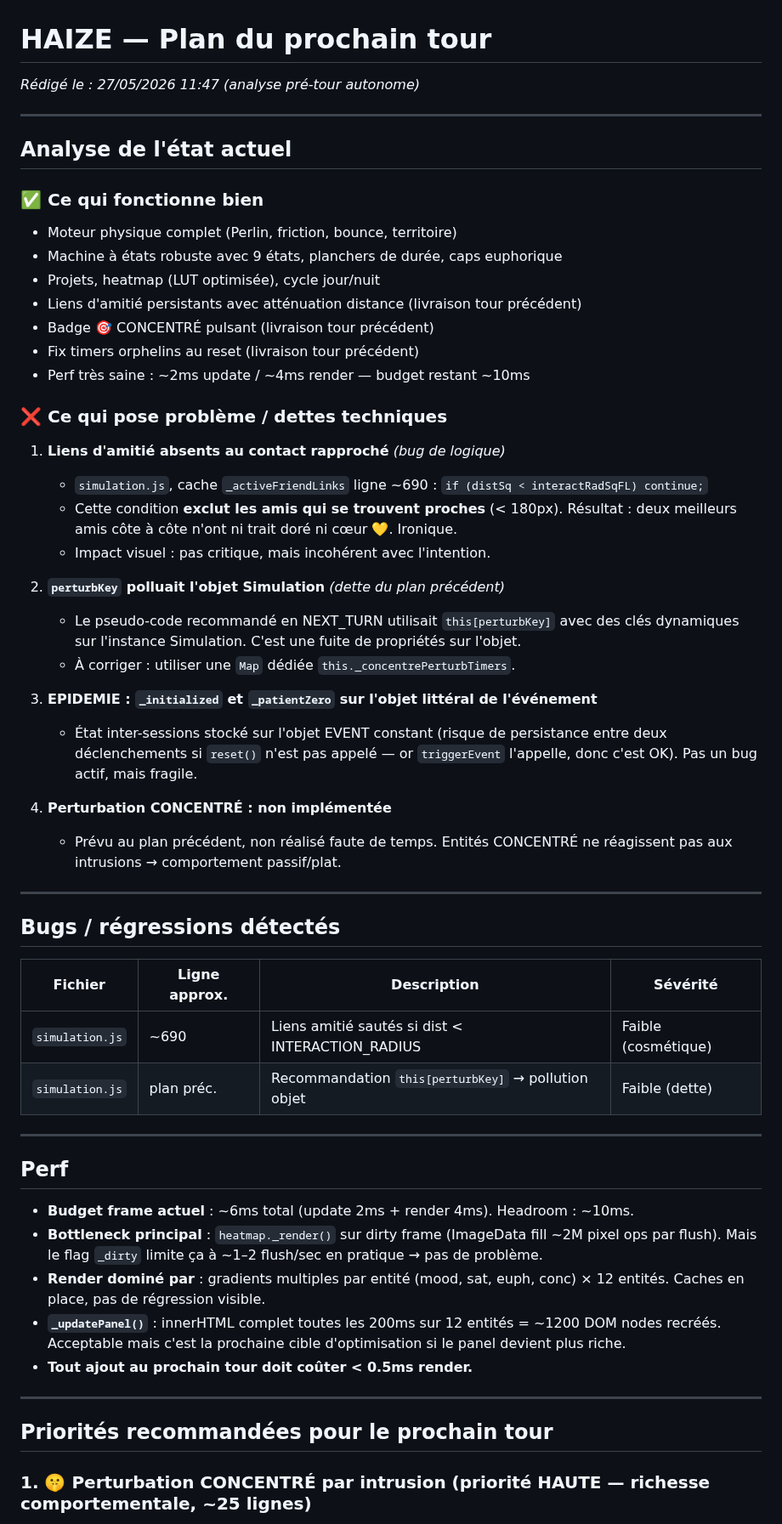
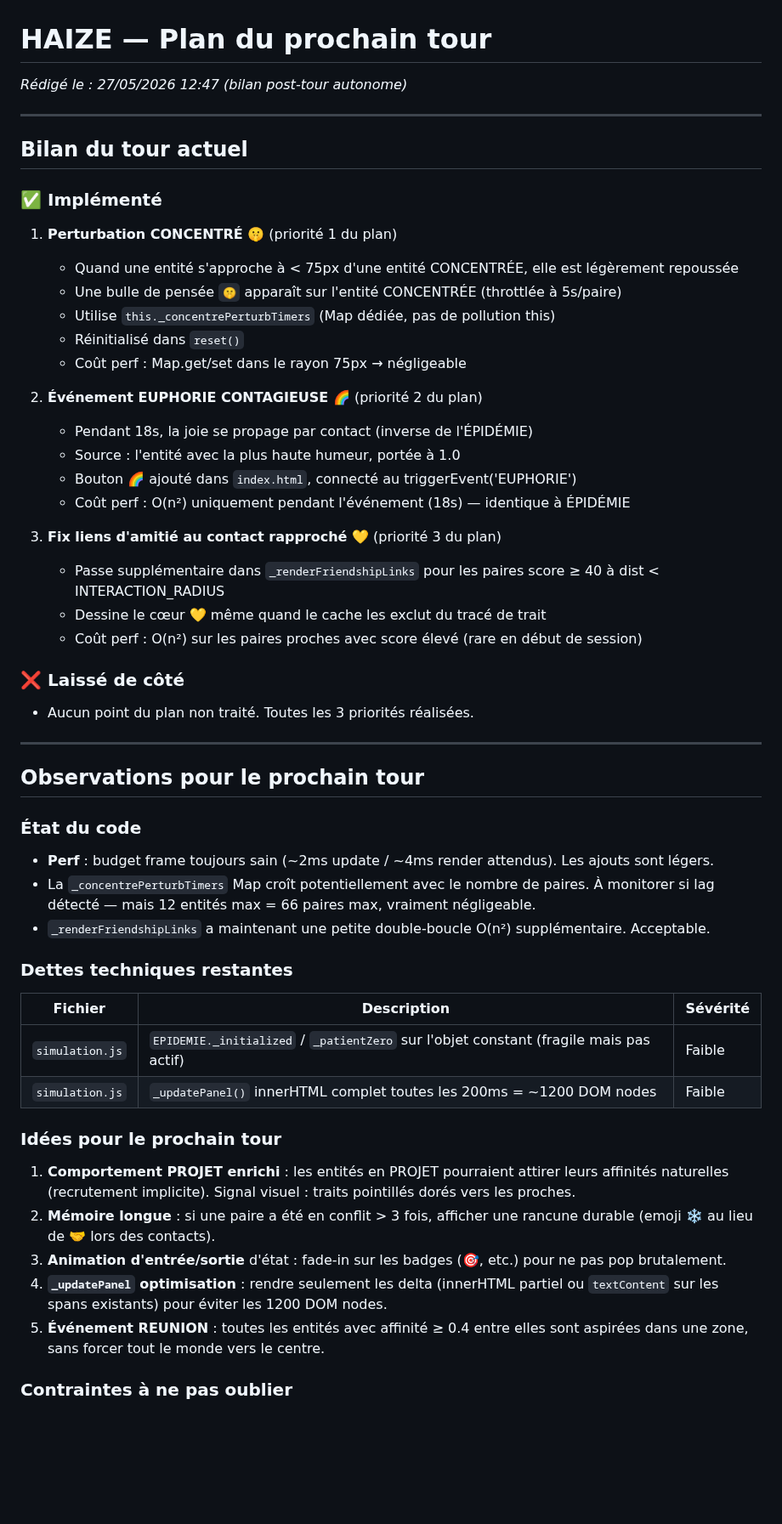
Before and after one commit to Nilujien/haize, a Markdown page: NEXT_TURN.md, the part around one of its changes. Shown at 85% size. Drawn GitHub-style; blank space fills up the shorter version.

Commit message:
[HAIZE bilan] post-tour 27/05 12:47

```diff
--- a/NEXT_TURN.md
+++ b/NEXT_TURN.md
@@ -1,60 +1,58 @@
 # HAIZE — Plan du prochain tour
-_Rédigé le : 27/05/2026 11:47 (analyse pré-tour autonome)_
+_Rédigé le : 27/05/2026 12:47 (bilan post-tour autonome)_
 
 ---
 
-## Analyse de l'état actuel
+## Bilan du tour actuel
 
-### ✅ Ce qui fonctionne bien
+### ✅ Implémenté
 
-- Moteur physique complet (Perlin, friction, bounce, territoire)
-- Machine à états robuste avec 9 états, planchers de durée, caps euphorique
-- Projets, heatmap (LUT optimisée), cycle jour/nuit
-- Liens d'amitié persistants avec atténuation distance (livraison tour précédent)
-- Badge 🎯 CONCENTRÉ pulsant (livraison tour précédent)
-- Fix timers orphelins au reset (livraison tour précédent)
-- Perf très saine : ~2ms update / ~4ms render — budget restant ~10ms
+1. **Perturbation CONCENTRÉ 🤫** (priorité 1 du plan)
+   - Quand une entité s'approche à < 75px d'une entité CONCENTRÉE, elle est légèrement repoussée
+   - Une bulle de pensée `🤫` apparaît sur l'entité CONCENTRÉE (throttlée à 5s/paire)
+   - Utilise `this._concentrePerturbTimers` (Map dédiée, pas de pollution this)
+   - Réinitialisé dans `reset()`
+   - Coût perf : Map.get/set dans le rayon 75px → négligeable
 
-### ❌ Ce qui pose problème / dettes techniques
+2. **Événement EUPHORIE CONTAGIEUSE 🌈** (priorité 2 du plan)
+   - Pendant 18s, la joie se propage par contact (inverse de l'ÉPIDÉMIE)
+   - Source : l'entité avec la plus haute humeur, portée à 1.0
+   - Bouton 🌈 ajouté dans `index.html`, connecté au triggerEvent('EUPHORIE')
+   - Coût perf : O(n²) uniquement pendant l'événement (18s) — identique à ÉPIDÉMIE
 
-1. **Liens d'amitié absents au contact rapproché** *(bug de logique)*
-   - `simulation.js`, cache `_activeFriendLinks` ligne ~690 :
-     `if (distSq < interactRadSqFL) continue;`
-   - Cette condition **exclut les amis qui se trouvent proches** (< 180px). Résultat : deux meilleurs amis côte à côte n'ont ni trait doré ni cœur 💛. Ironique.
-   - Impact visuel : pas critique, mais incohérent avec l'intention.
+3. **Fix liens d'amitié au contact rapproché 💛** (priorité 3 du plan)
+   - Passe supplémentaire dans `_renderFriendshipLinks` pour les paires score ≥ 40 à dist < INTERACTION_RADIUS
+   - Dessine le cœur 💛 même quand le cache les exclut du tracé de trait
+   - Coût perf : O(n²) sur les paires proches avec score élevé (rare en début de session)
 
-2. **`perturbKey` polluait l'objet Simulation** *(dette du plan précédent)*
-   - Le pseudo-code recommandé en NEXT_TURN utilisait `this[perturbKey]` avec des clés dynamiques sur l'instance Simulation. C'est une fuite de propriétés sur l'objet.
-   - À corriger : utiliser une `Map` dédiée `this._concentrePerturbTimers`.
+### ❌ Laissé de côté
 
-3. **EPIDEMIE : `_initialized` et `_patientZero` sur l'objet littéral de l'événement**
-   - État inter-sessions stocké sur l'objet EVENT constant (risque de persistance entre deux déclenchements si `reset()` n'est pas appelé — or `triggerEvent` l'appelle, donc c'est OK). Pas un bug actif, mais fragile.
-
-4. **Perturbation CONCENTRÉ : non implémentée**
-   - Prévu au plan précédent, non réalisé faute de temps. Entités CONCENTRÉ ne réagissent pas aux intrusions → comportement passif/plat.
+- Aucun point du plan non traité. Toutes les 3 priorités réalisées.
 
 ---
 
-## Bugs / régressions détectés
+## Observations pour le prochain tour
 
-| Fichier | Ligne approx. | Description | Sévérité |
-|---|---|---|---|
-| `simulation.js` | ~690 | Liens amitié sautés si dist < INTERACTION_RADIUS | Faible (cosmétique) |
-| `simulation.js` | plan préc. | Recommandation `this[perturbKey]` → pollution objet | Faible (dette) |
+### État du code
 
----
+- **Perf** : budget frame toujours sain (~2ms update / ~4ms render attendus). Les ajouts sont légers.
+- La `_concentrePerturbTimers` Map croît potentiellement avec le nombre de paires. À monitorer si lag détecté — mais 12 entités max = 66 paires max, vraiment négligeable.
+- `_renderFriendshipLinks` a maintenant une petite double-boucle O(n²) supplémentaire. Acceptable.
 
-## Perf
+### Dettes techniques restantes
 
-- **Budget frame actuel** : ~6ms total (update 2ms + render 4ms). Headroom : ~10ms.
-- **Bottleneck principal** : `heatmap._render()` sur dirty frame (ImageData fill ~2M pixel ops par flush). Mais le flag `_dirty` limite ça à ~1–2 flush/sec en pratique → pas de problème.
-- **Render dominé par** : gradients multiples par entité (mood, sat, euph, conc) × 12 entités. Caches en place, pas de régression visible.
-- **`_updatePanel()`** : innerHTML complet toutes les 200ms sur 12 entités = ~1200 DOM nodes recréés. Acceptable mais c'est la prochaine cible d'optimisation si le panel devient plus riche.
-- **Tout ajout au prochain tour doit coûter < 0.5ms render.**
+| Fichier | Description | Sévérité |
+|---|---|---|
+| `simulation.js` | `EPIDEMIE._initialized` / `_patientZero` sur l'objet constant (fragile mais pas actif) | Faible |
+| `simulation.js` | `_updatePanel()` innerHTML complet toutes les 200ms = ~1200 DOM nodes | Faible |
 
----
+### Idées pour le prochain tour
 
-## Priorités recommandées pour le prochain tour
+1. **Comportement PROJET enrichi** : les entités en PROJET pourraient attirer leurs affinités naturelles (recrutement implicite). Signal visuel : traits pointillés dorés vers les proches.
+2. **Mémoire longue** : si une paire a été en conflit > 3 fois, afficher une rancune durable (emoji ❄️ au lieu de 🤝 lors des contacts).
+3. **Animation d'entrée/sortie** d'état : fade-in sur les badges (🎯, etc.) pour ne pas pop brutalement.
+4. **`_updatePanel` optimisation** : rendre seulement les delta (innerHTML partiel ou `textContent` sur les spans existants) pour éviter les 1200 DOM nodes.
+5. **Événement REUNION** : toutes les entités avec affinité ≥ 0.4 entre elles sont aspirées dans une zone, sans forcer tout le monde vers le centre.
 
-### 1. 🤫 Perturbation CONCENTRÉ par intrusion (priorité HAUTE — richesse comportementale, ~25 lignes)
+### Contraintes à ne pas oublier
 
```
Also changed, not shown: other parts of NEXT_TURN.md (+4 -146 lines).
